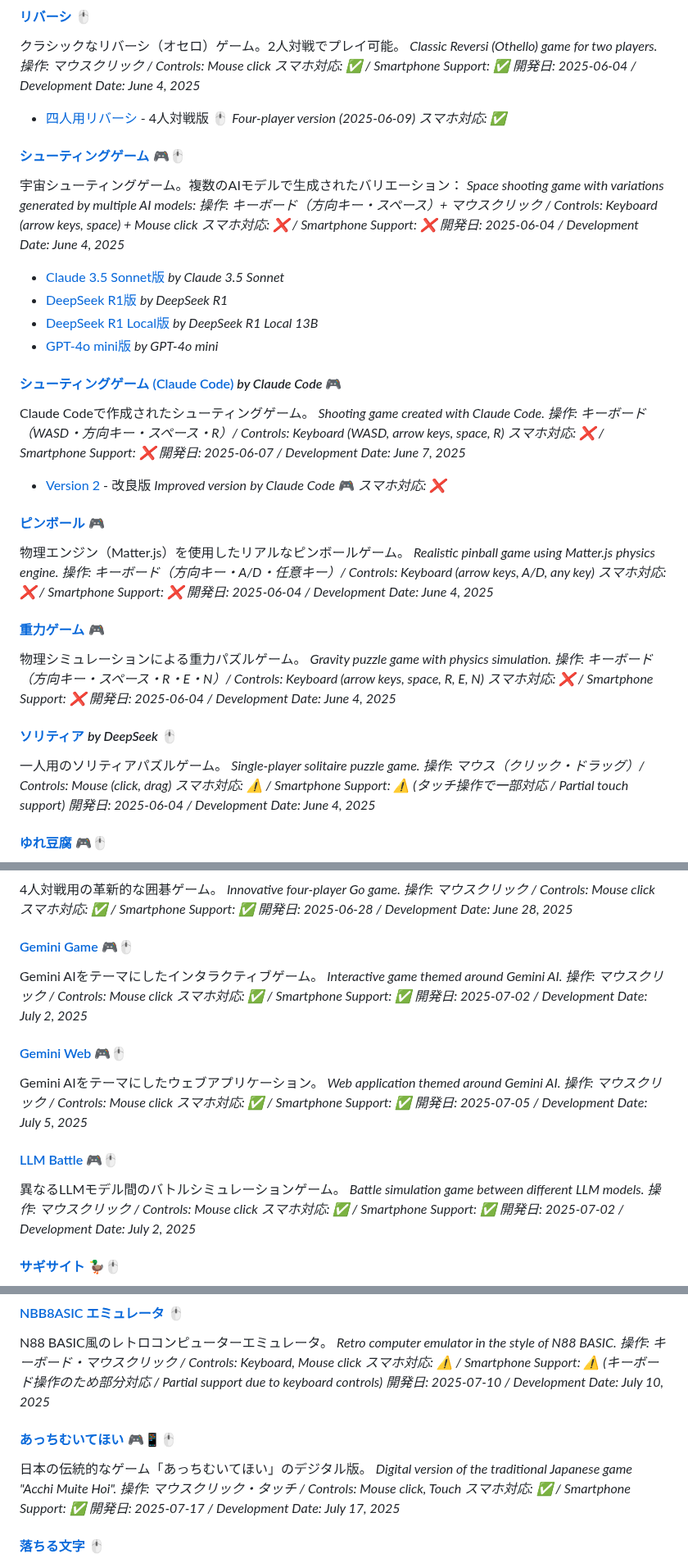
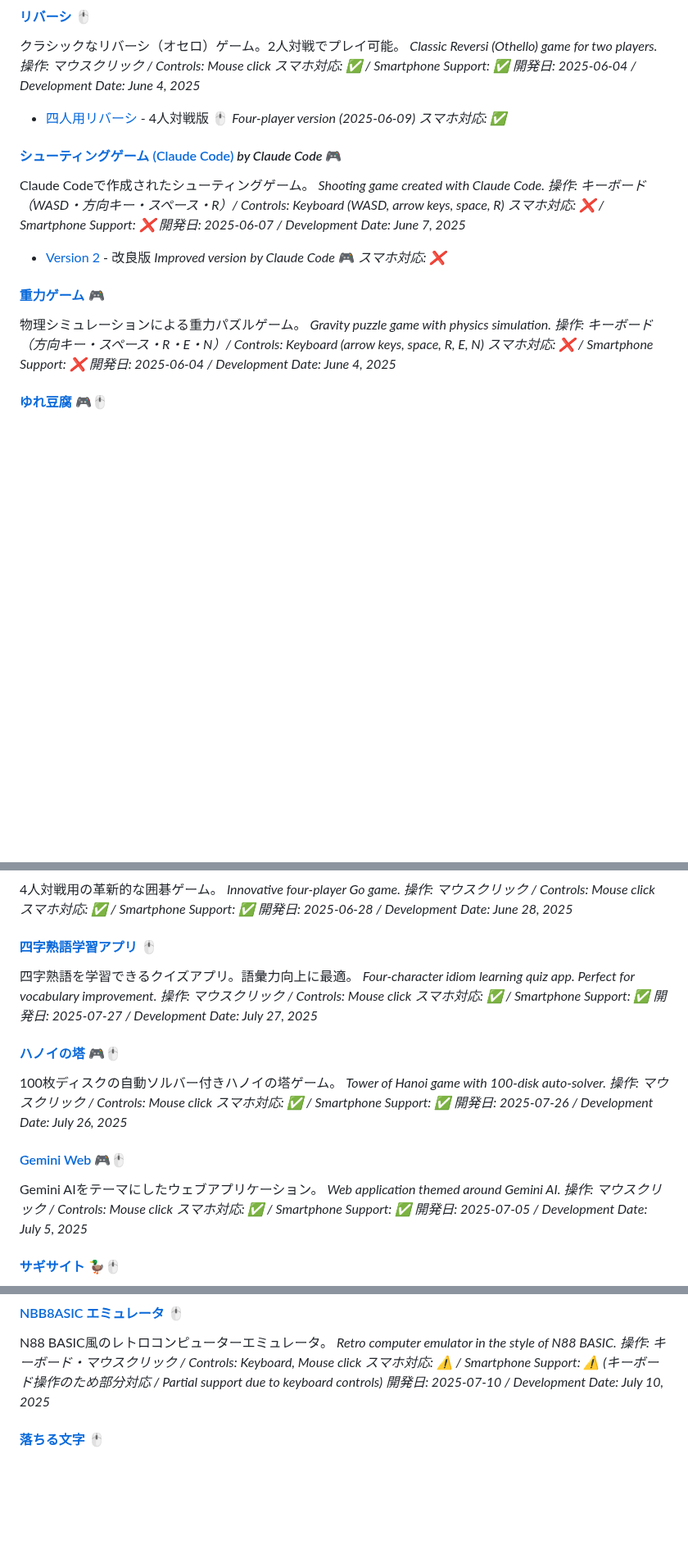
Before and after one commit to ogawahideto/genai, a Markdown page: README.md, 3 parts joined by grey strips. Shown at 82% size. GitHub-like rendering; blank space fills up the shorter version.

Commit message:
Update README.md to include only pushed applications
- Added japan-big-three-quiz entry in Education section
- Removed unpushed applications (shooting games, pinball, solitaire, enwords)
- Added README management rules to CLAUDE.md
- Ensured all listed applications are committed to git repository

🤖 Generated with [Claude Code](https://claude.ai/code)

Co-Authored-By: Claude <noreply@anthropic.com>

```diff
--- a/README.md
+++ b/README.md
@@ -22,16 +22,6 @@ Small apps made with Generative AIs
 *開発日: 2025-06-04 / Development Date: June 4, 2025*
 - [四人用リバーシ](reversi/four-player.html) - 4人対戦版 🖱️ *Four-player version* *(2025-06-09)* *スマホ対応: ✅*
 
-#### [シューティングゲーム](shooting/shootingclaude35sonnet.html) 🎮🖱️
-宇宙シューティングゲーム。複数のAIモデルで生成されたバリエーション：
-*Space shooting game with variations generated by multiple AI models:*
-*操作: キーボード（方向キー・スペース）+ マウスクリック / Controls: Keyboard (arrow keys, space) + Mouse click*
-*スマホ対応: ❌ / Smartphone Support: ❌*
-*開発日: 2025-06-04 / Development Date: June 4, 2025*
-- [Claude 3.5 Sonnet版](shooting/shootingclaude35sonnet.html) *by Claude 3.5 Sonnet*
-- [DeepSeek R1版](shooting/shootingdeepseekr1.html) *by DeepSeek R1*
-- [DeepSeek R1 Local版](shooting/shootingdeepseekr1local13B.html) *by DeepSeek R1 Local 13B*
-- [GPT-4o mini版](shooting/shootingo3minihigh.html) *by GPT-4o mini*
 
 #### [シューティングゲーム (Claude Code)](shooting_cc/index.html) *by Claude Code* 🎮
 Claude Codeで作成されたシューティングゲーム。
@@ -41,12 +31,6 @@ Claude Codeで作成されたシューティングゲーム。
 *開発日: 2025-06-07 / Development Date: June 7, 2025*
 - [Version 2](shooting_cc_2/index.html) - 改良版 *Improved version* *by Claude Code* 🎮 *スマホ対応: ❌*
 
-#### [ピンボール](pinball/pinball.html) 🎮
-物理エンジン（Matter.js）を使用したリアルなピンボールゲーム。
-*Realistic pinball game using Matter.js physics engine.*
-*操作: キーボード（方向キー・A/D・任意キー）/ Controls: Keyboard (arrow keys, A/D, any key)*
-*スマホ対応: ❌ / Smartphone Support: ❌*
-*開発日: 2025-06-04 / Development Date: June 4, 2025*
 
 #### [重力ゲーム](gravity/index.html) 🎮
 物理シミュレーションによる重力パズルゲーム。
@@ -55,12 +39,6 @@ Claude Codeで作成されたシューティングゲーム。
 *スマホ対応: ❌ / Smartphone Support: ❌*
 *開発日: 2025-06-04 / Development Date: June 4, 2025*
 
-#### [ソリティア](solitaire-deepseek/solitaire.html) *by DeepSeek* 🖱️
-一人用のソリティアパズルゲーム。
-*Single-player solitaire puzzle game.*
-*操作: マウス（クリック・ドラッグ）/ Controls: Mouse (click, drag)*
-*スマホ対応: ⚠️ / Smartphone Support: ⚠️ (タッチ操作で一部対応 / Partial touch support)*
-*開発日: 2025-06-04 / Development Date: June 4, 2025*
 
 #### [ゆれ豆腐](yuretofu/index.html) 🎮🖱️
 ユニークなキャラクターを操作する物理アクションゲーム。
@@ -228,12 +207,19 @@ Excel形式の報告書作成ツール。
 *スマホ対応: ✅ / Smartphone Support: ✅*
 *開発日: 2025-06-28 / Development Date: June 28, 2025*
 
-#### [Gemini Game](gemini-game/index.html) 🎮🖱️
-Gemini AIをテーマにしたインタラクティブゲーム。
-*Interactive game themed around Gemini AI.*
+#### [四字熟語学習アプリ](four-characters/index.html) 🖱️
+四字熟語を学習できるクイズアプリ。語彙力向上に最適。
+*Four-character idiom learning quiz app. Perfect for vocabulary improvement.*
 *操作: マウスクリック / Controls: Mouse click*
 *スマホ対応: ✅ / Smartphone Support: ✅*
-*開発日: 2025-07-02 / Development Date: July 2, 2025*
+*開発日: 2025-07-27 / Development Date: July 27, 2025*
+
+#### [ハノイの塔](hanoi-tower/index.html) 🎮🖱️
+100枚ディスクの自動ソルバー付きハノイの塔ゲーム。
+*Tower of Hanoi game with 100-disk auto-solver.*
+*操作: マウスクリック / Controls: Mouse click*
+*スマホ対応: ✅ / Smartphone Support: ✅*
+*開発日: 2025-07-26 / Development Date: July 26, 2025*
 
 #### [Gemini Web](gemini-web/index.html) 🎮🖱️
 Gemini AIをテーマにしたウェブアプリケーション。
@@ -242,12 +228,6 @@ Gemini AIをテーマにしたウェブアプリケーション。
 *スマホ対応: ✅ / Smartphone Support: ✅*
 *開発日: 2025-07-05 / Development Date: July 5, 2025*
 
-#### [LLM Battle](llm-battle/index.html) 🎮🖱️
-異なるLLMモデル間のバトルシミュレーションゲーム。
-*Battle simulation game between different LLM models.*
-*操作: マウスクリック / Controls: Mouse click*
-*スマホ対応: ✅ / Smartphone Support: ✅*
-*開発日: 2025-07-02 / Development Date: July 2, 2025*
 
 #### [サギサイト](sagi/index.html) 🦆🖱️
 鷺（サギ）の生態を面白おかしく紹介するパロディサイト。詐欺サイトのスタイルを模倣した教育的コメディアプリ。
@@ -312,12 +292,6 @@ N88 BASIC風のレトロコンピューターエミュレータ。
 *スマホ対応: ⚠️ / Smartphone Support: ⚠️ (キーボード操作のため部分対応 / Partial support due to keyboard controls)*
 *開発日: 2025-07-10 / Development Date: July 10, 2025*
 
-#### [あっちむいてほい](acchi/acchi-muite-hoi.html) 🎮📱🖱️
-日本の伝統的なゲーム「あっちむいてほい」のデジタル版。
-*Digital version of the traditional Japanese game "Acchi Muite Hoi".*
-*操作: マウスクリック・タッチ / Controls: Mouse click, Touch*
-*スマホ対応: ✅ / Smartphone Support: ✅*
-*開発日: 2025-07-17 / Development Date: July 17, 2025*
 
 #### [落ちる文字](fallingtext/index.html) 🖱️
 文字をクリックすると物理的に落下するインタラクティブなWebページ。
```
Also changed, not shown: other parts of README.md (+7 -6 lines), CLAUDE.md (+10 -0 lines).
